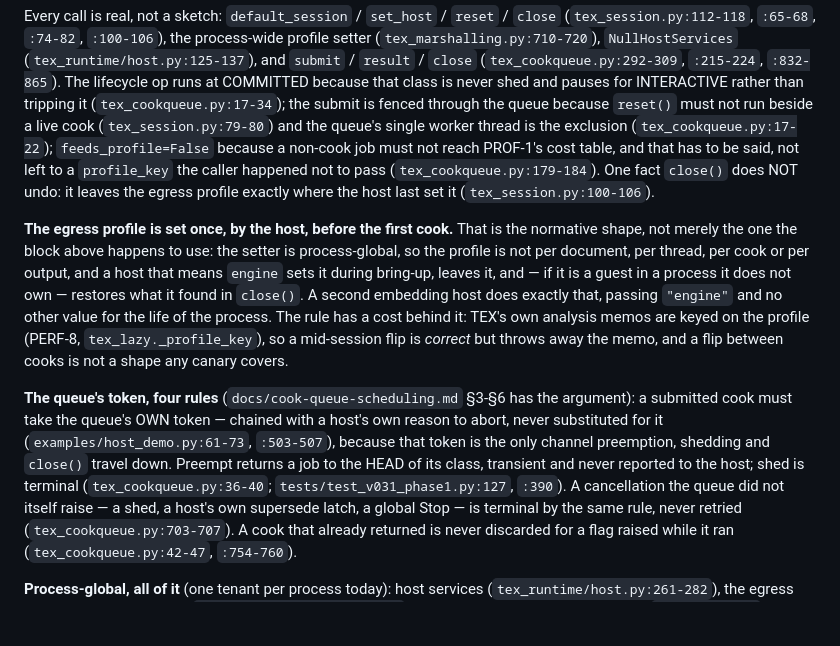
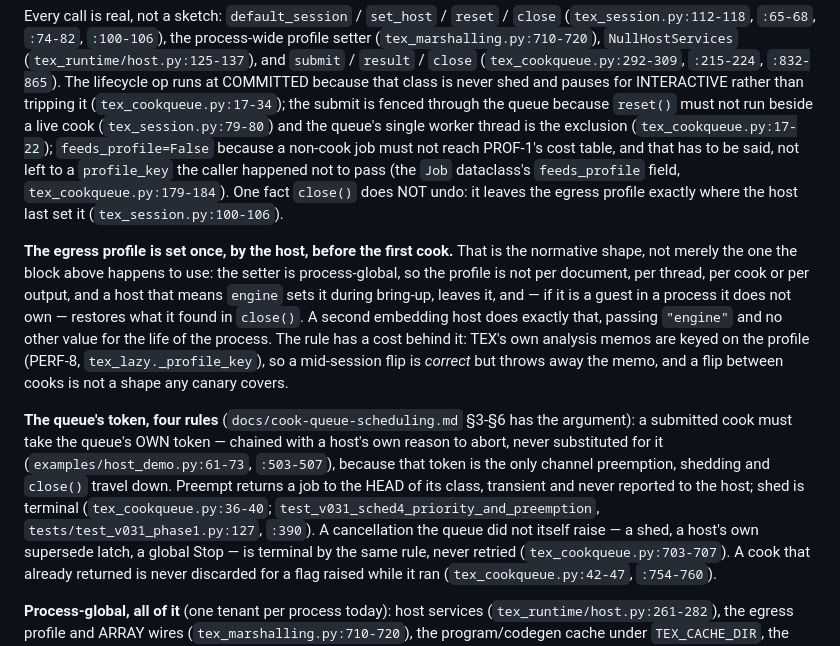
Before and after one commit to xavinitram/TEX, a Markdown page: DEVELOPMENT.md, the part around the change. Rendered like a GitHub page; blank space fills up the shorter version.

```diff
--- a/DEVELOPMENT.md
+++ b/DEVELOPMENT.md
@@ -643,7 +643,7 @@ it (`tex_cookqueue.py:17-34`); the submit is fenced through the queue because `r
 beside a live cook (`tex_session.py:79-80`) and the queue's single worker thread is the exclusion
 (`tex_cookqueue.py:17-22`); `feeds_profile=False` because a non-cook job must not reach PROF-1's cost
 table, and that has to be said, not left to a `profile_key` the caller happened not to pass
-(`tex_cookqueue.py:179-184`). One fact `close()` does NOT undo: it leaves the egress profile exactly
+(the `Job` dataclass's `feeds_profile` field, `tex_cookqueue.py:179-184`). One fact `close()` does NOT undo: it leaves the egress profile exactly
 where the host last set it (`tex_session.py:100-106`).
 
 **The egress profile is set once, by the host, before the first cook.** That is the normative
@@ -660,7 +660,7 @@ submitted cook must take the queue's OWN token — chained with a host's own rea
 substituted for it (`examples/host_demo.py:61-73`, `:503-507`), because that token is the only
 channel preemption, shedding and `close()` travel down. Preempt returns a job to the HEAD of its
 class, transient and never reported to the host; shed is terminal
-(`tex_cookqueue.py:36-40`; `tests/test_v031_phase1.py:127`, `:390`). A cancellation the queue did not
+(`tex_cookqueue.py:36-40`; `test_v031_sched4_priority_and_preemption`, `tests/test_v031_phase1.py:127`, `:390`). A cancellation the queue did not
 itself raise — a shed, a host's own supersede latch, a global Stop — is terminal by the same rule,
 never retried (`tex_cookqueue.py:703-707`). A cook that already returned is never discarded for a
 flag raised while it ran (`tex_cookqueue.py:42-47`, `:754-760`).
```
Also changed, not shown: docs/plane-bindings.md (+2 -2 lines).
